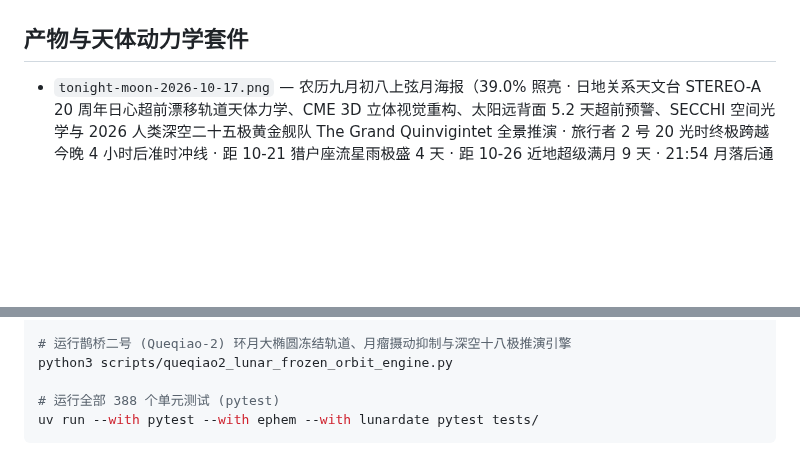
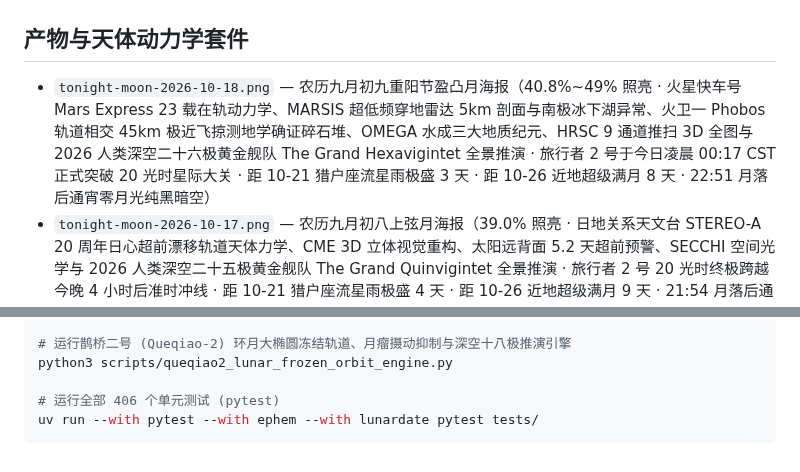
Before and after one commit to Hoshi0919/tonight-sky, a Markdown page: README.md, 2 parts joined by grey strips. Drawn GitHub-style; blank space fills up the shorter version.

Commit message:
feat(deep-space): voyager 2 crosses 20 light-hours, mars express subsurface phobos engine & the grand hexavigintet fleet (406 tests)

````diff
--- a/README.md
+++ b/README.md
@@ -19,6 +19,7 @@
 
 ## 产物与天体动力学套件
 
+- `tonight-moon-2026-10-18.png` — 农历九月初九重阳节盈凸月海报（40.8%~49% 照亮 · 火星快车号 Mars Express 23 载在轨动力学、MARSIS 超低频穿地雷达 5km 剖面与南极冰下湖异常、火卫一 Phobos 轨道相交 45km 极近飞掠测地学确证碎石堆、OMEGA 水成三大地质纪元、HRSC 9 通道推扫 3D 全图与 2026 人类深空二十六极黄金舰队 The Grand Hexavigintet 全景推演 · 旅行者 2 号于今日凌晨 00:17 CST 正式突破 20 光时星际大关 · 距 10-21 猎户座流星雨极盛 3 天 · 距 10-26 近地超级满月 8 天 · 22:51 月落后通宵零月光纯黑暗空）
 - `tonight-moon-2026-10-17.png` — 农历九月初八上弦月海报（39.0% 照亮 · 日地关系天文台 STEREO-A 20 周年日心超前漂移轨道天体力学、CME 3D 立体视觉重构、太阳远背面 5.2 天超前预警、SECCHI 空间光学与 2026 人类深空二十五极黄金舰队 The Grand Quinvigintet 全景推演 · 旅行者 2 号 20 光时终极跨越今晚 4 小时后准时冲线 · 距 10-21 猎户座流星雨极盛 4 天 · 距 10-26 近地超级满月 9 天 · 21:54 月落后通宵零月光纯黑暗空）
 - `tonight-moon-2026-10-16.png` — 农历九月初七蛾眉月海报（31.0% 照亮 · 太阳轨道飞行器 Solar Orbiter 黄道外极区发电机动力学、520°C 骨黑热障与 2026 人类深空十五极黄金舰队 The Grand Sedecet 全景推演 · 倒计时 69 天平安夜迎来 VGA5 开启 24° 极区新时代 · 距 10-21 猎户座流星雨极盛 5 天 · 距 10-26 近地超级满月 10 天 · 通宵零月光纯黑暗空）
 - `tonight-moon-2026-10-15.png` — 农历九月初六蛾眉月海报（22.7% 照亮 · 詹姆斯·韦伯望远镜 JWST 日地 L2 晕轨道天体力学、极寒隔热与 2026 深空七极黄金舰队全景推演 · 今日赫拉号 BRM-1 主减速点火 · 距 10-21 猎户座流星雨极盛 6 天 · 通宵零月光纯黑暗空）
@@ -149,6 +151,6 @@ python3 scripts/curiosity_gale_sulfur_tianwen1_engine.py
 # 运行鹊桥二号 (Queqiao-2) 环月大椭圆冻结轨道、月瘤摄动抑制与深空十八极推演引擎
 python3 scripts/queqiao2_lunar_frozen_orbit_engine.py
 
-# 运行全部 388 个单元测试 (pytest)
+# 运行全部 406 个单元测试 (pytest)
 uv run --with pytest --with ephem --with lunardate pytest tests/
 ```
````
Also changed, not shown: other parts of README.md (+1 -0 lines), tonight-moon-2026-10-18.png (added), 5 other files.
